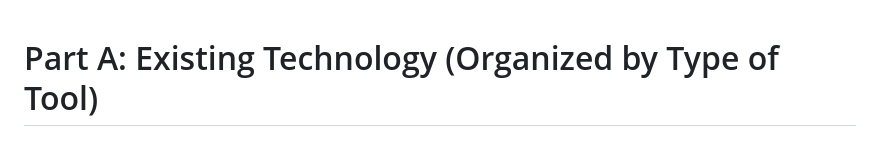
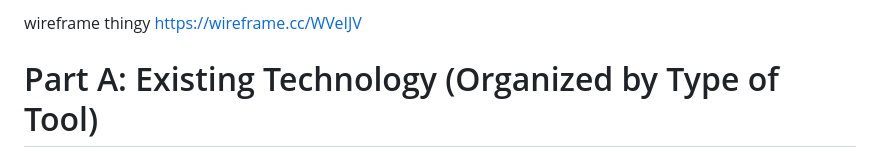
Before and after one commit to nileg3073/sep10-freedom-project, a Markdown page: prep/content.md, the part around the change. Drawn GitHub-style.

Commit message:
wireframe added

```diff
--- a/prep/content.md
+++ b/prep/content.md
@@ -1,3 +1,10 @@
+
+
+wireframe thingy https://wireframe.cc/WVeIJV
+
+
+
+
 # Part A: Existing Technology (Organized by Type of Tool)
 
 # Context
```
